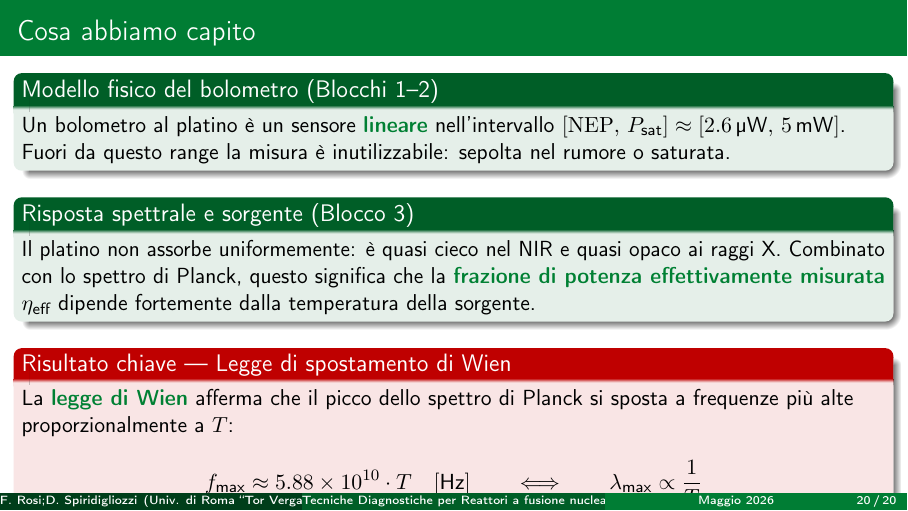
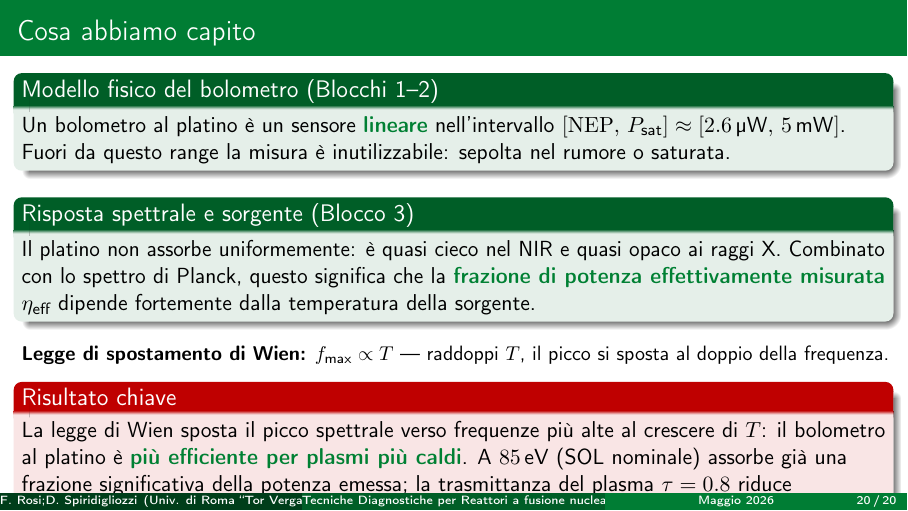
Before and after one commit to AltFed/gelfprog, LaTeX slides (presentazione.tex, which reads sections/blocco3.tex): page 20 of 20. Compiled offline with pdfLaTeX.

Commit message:
Slide finale: ripristina alertblock originale, aggiunge riga Wien separata
Co-Authored-By: Claude Sonnet 4.6 <noreply@anthropic.com>

```diff
--- a/sections/blocco3.tex
+++ b/sections/blocco3.tex
@@ -281,19 +281,18 @@ La trasmittanza $\tau=0.8$ abbassa $\eta_\text{eff}$ del 20\% uniformemente.
 \end{block}
 
 \vspace{0.4em}
-\begin{alertblock}{Risultato chiave --- Legge di spostamento di Wien}
-  La \textbg{legge di Wien} afferma che il picco dello spettro di Planck
-  si sposta a frequenze pi\`u alte proporzionalmente a $T$:
-  \[
-    f_\text{max} \approx 5.88\times10^{10}\cdot T \quad [\si{\hertz}]
-    \qquad \Longleftrightarrow \qquad
-    \lambda_\text{max} \propto \frac{1}{T}
-  \]
-  A $T = \SI{85}{\eV} \approx \SI{e6}{\kelvin}$:
-  $f_\text{max} \approx \SI{6e16}{\hertz}$ (EUV), zona ad alta assorbanza del platino.
-  Plasmi pi\`u caldi emettono pi\`u verso i raggi~X $\Rightarrow$
-  il bolometro al Pt \textbg{assorbe una frazione maggiore}.
-  La trasmittanza $\tau = 0.8$ riduce la potenza disponibile al sensore del 20\%.
+\small
+\textbf{Legge di spostamento di Wien:} $f_\text{max} \propto T$
+--- raddoppi $T$, il picco si sposta al doppio della frequenza.
+
+\vspace{0.3em}
+\normalsize
+\begin{alertblock}{Risultato chiave}
+  La legge di Wien sposta il picco spettrale verso frequenze pi\`u alte al crescere
+  di $T$: il bolometro al platino \`e \textbg{pi\`u efficiente per plasmi pi\`u caldi}.
+  A \SI{85}{\eV} (SOL nominale) assorbe gi\`a una frazione significativa della
+  potenza emessa; la trasmittanza del plasma $\tau = 0.8$ riduce ulteriormente
+  la potenza disponibile al sensore del 20\%.
 \end{alertblock}
 
 \end{frame}
```
Also changed, not shown: presentazione.pdf.
